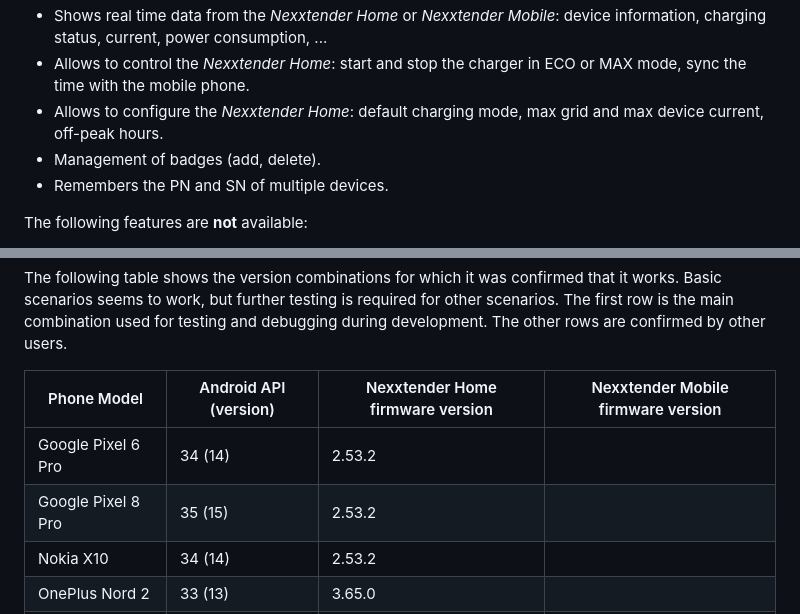
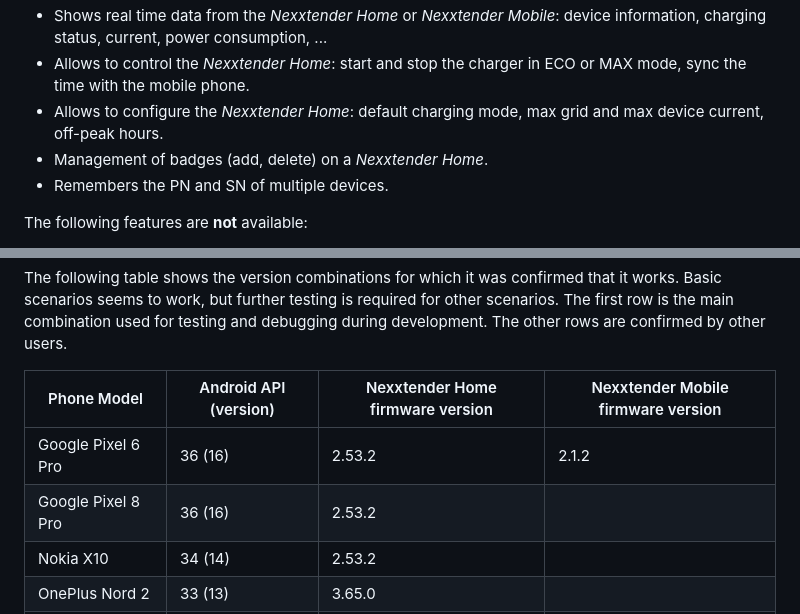
Before and after one commit to FrankHJCuypers/gaai, a Markdown page: README.md, 2 parts joined by grey strips. Drawn GitHub-style.

```diff
--- a/README.md
+++ b/README.md
@@ -73,7 +73,7 @@ A bird name was chosen.
 - Allows to control the *Nexxtender Home*: start and stop the charger in ECO or MAX mode,
   sync the time with the mobile phone.
 - Allows to configure the *Nexxtender Home*: default charging mode, max grid and max device current, off-peak hours.
-- Management of badges (add, delete).
+- Management of badges (add, delete) on a *Nexxtender Home*.
 - Remembers the PN and SN of multiple devices.
 
 The following features are **not** available:
@@ -666,8 +666,8 @@ The other rows are confirmed by other users.
 
 | Phone Model        | Android API (version) | Nexxtender Home firmware version | Nexxtender Mobile firmware version |
 |--------------------|-----------------------|----------------------------------|------------------------------------|
-| Google Pixel 6 Pro | 34 (14)               | 2.53.2                           |                                    |
-| Google Pixel 8 Pro | 35 (15)               | 2.53.2                           |                                    |
+| Google Pixel 6 Pro | 36 (16)               | 2.53.2                           | 2.1.2                              |
+| Google Pixel 8 Pro | 36 (16)               | 2.53.2                           |                                    |
 | Nokia X10          | 34 (14)               | 2.53.2                           |                                    |
 | OnePlus Nord 2     | 33 (13)               | 3.65.0                           |                                    |
 | Samsung Galaxy J7  | 27 (8.1)              | 3.65.0                           |                                    |
```
Also changed, not shown: other parts of README.md (+9 -9 lines).
